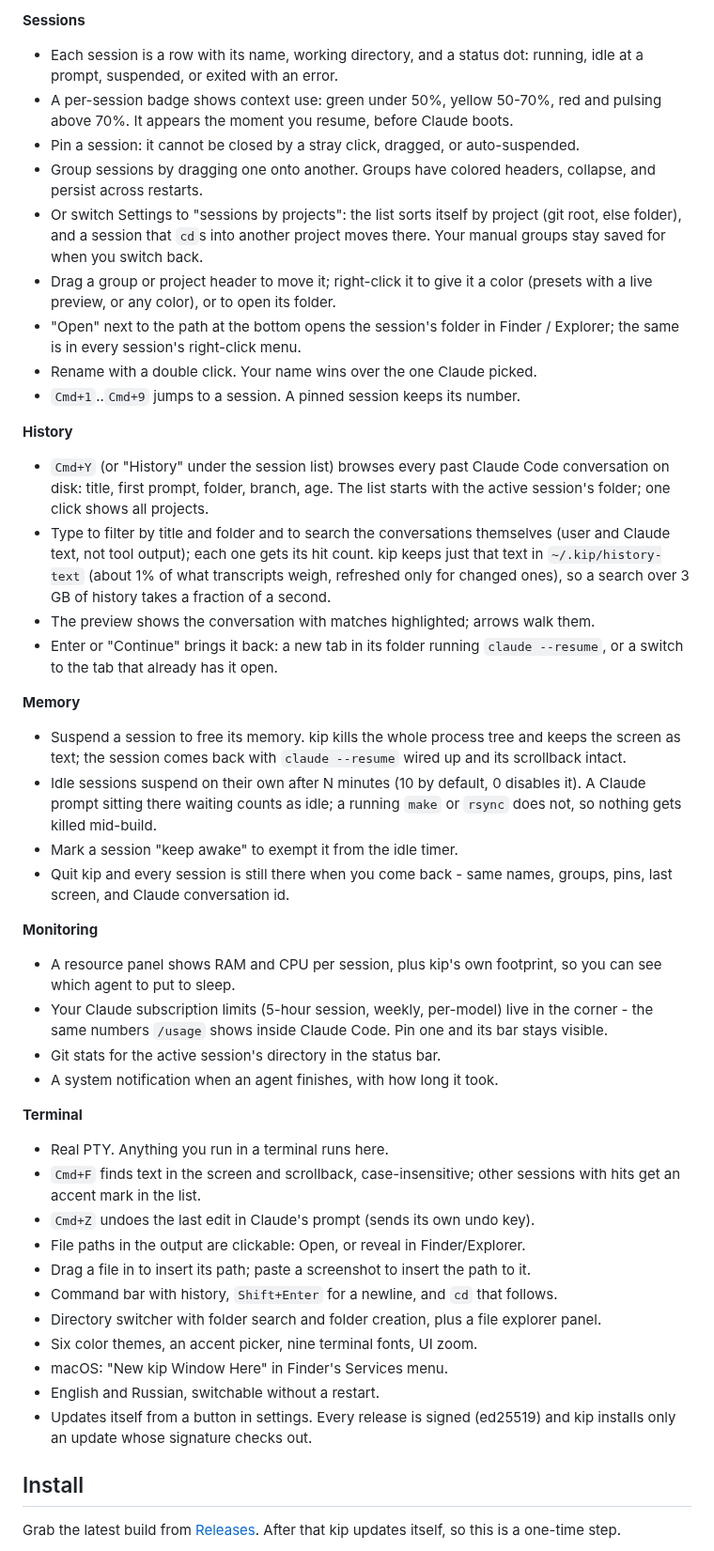
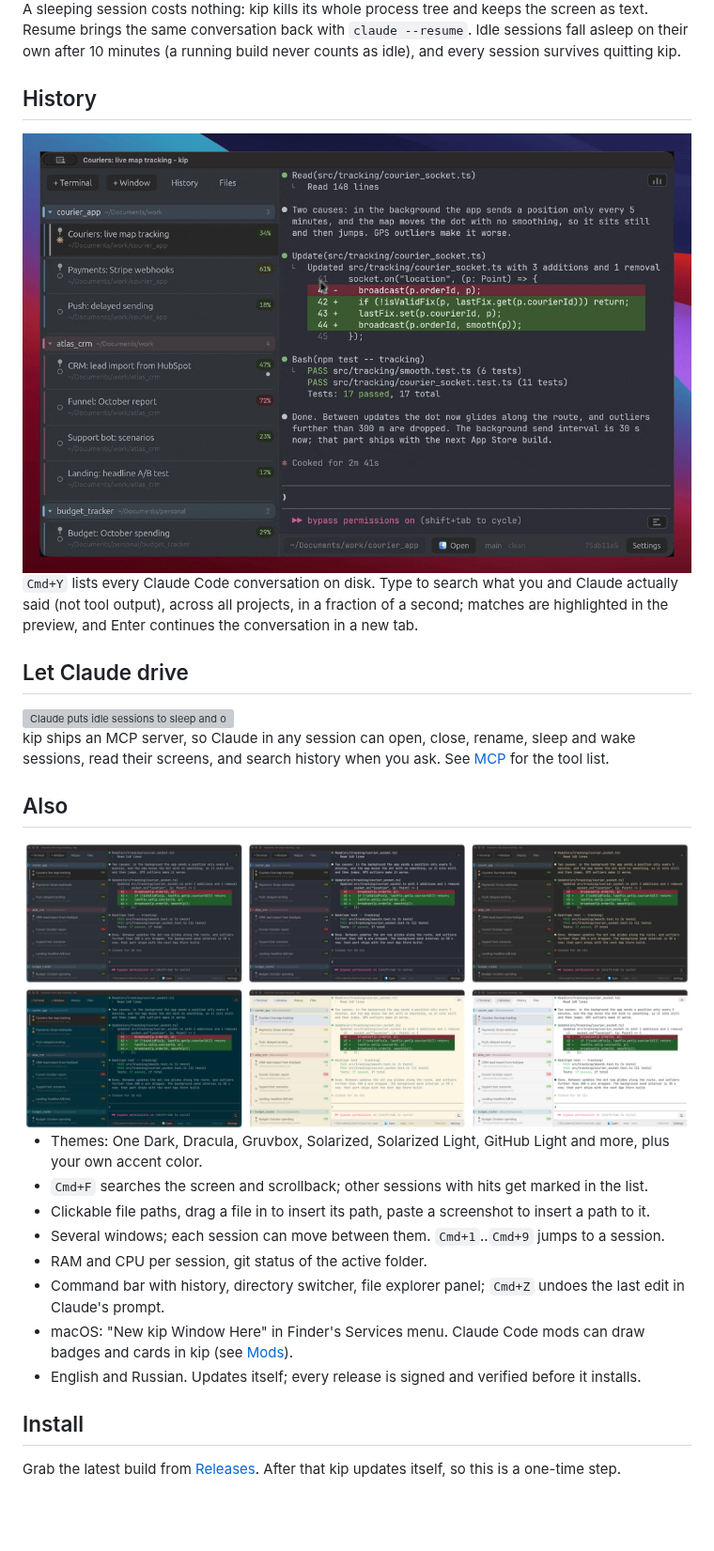
Before and after one commit to densharik/kip, a Markdown page: README.md, the part around one of its changes. Shown at 94% size. Drawn GitHub-style; pictures changed too: docs/media/history.gif (added), docs/media/themes.png (added); blank space fills up the shorter version; grey boxes are pictures that could not be loaded.

Commit message:
README shows what kip is for: demo GIFs and a shorter pitch
A hero GIF of several agents working side by side, short clips for sleep
and wake, history search and Claude driving kip over MCP, and a theme
grid. The long feature list is folded into one "Also" section.

Co-Authored-By: Claude Opus 5.5 <noreply@anthropic.com>

```diff
--- a/README.md
+++ b/README.md
@@ -27,74 +34,38 @@ they are gone. kip fixes those three things and stays out of the way otherwise.
 
-**Sessions**
+A sleeping session costs nothing: kip kills its whole process tree and keeps the
+screen as text. Resume brings the same conversation back with
+`claude --resume`. Idle sessions fall asleep on their own after 10 minutes (a
+running build never counts as idle), and every session survives quitting kip.
 
-- Each session is a row with its name, working directory, and a status dot:
-  running, idle at a prompt, suspended, or exited with an error.
-- A per-session badge shows context use: green under 50%, yellow 50-70%, red and
-  pulsing above 70%. It appears the moment you resume, before Claude boots.
-- Pin a session: it cannot be closed by a stray click, dragged, or auto-suspended.
-- Group sessions by dragging one onto another. Groups have colored headers,
-  collapse, and persist across restarts.
-- Or switch Settings to "sessions by projects": the list sorts itself by project
-  (git root, else folder), and a session that `cd`s into another project moves
-  there. Your manual groups stay saved for when you switch back.
-- Drag a group or project header to move it; right-click it to give it a color
-  (presets with a live preview, or any color), or to open its folder.
-- "Open" next to the path at the bottom opens the session's folder in Finder /
-  Explorer; the same is in every session's right-click menu.
-- Rename with a double click. Your name wins over the one Claude picked.
-- `Cmd+1`..`Cmd+9` jumps to a session. A pinned session keeps its number.
+## History
 
-**History**
+<img src="docs/media/history.gif" width="880" alt="Searching past Claude conversations across projects">
 
-- `Cmd+Y` (or "History" under the session list) browses every past Claude Code
-  conversation on disk: title, first prompt, folder, branch, age. The list starts
-  with the active session's folder; one click shows all projects.
-- Type to filter by title and folder and to search the conversations themselves
-  (user and Claude text, not tool output); each one gets its hit count. kip
-  keeps just that text in `~/.kip/history-text` (about 1% of what transcripts
-  weigh, refreshed only for changed ones), so a search over 3 GB of history
-  takes a fraction of a second.
-- The preview shows the conversation with matches highlighted; arrows walk them.
-- Enter or "Continue" brings it back: a new tab in its folder running
-  `claude --resume`, or a switch to the tab that already has it open.
+`Cmd+Y` lists every Claude Code conversation on disk. Type to search what you
+and Claude actually said (not tool output), across all projects, in a fraction
+of a second; matches are highlighted in the preview, and Enter continues the
+conversation in a new tab.
 
-**Memory**
+## Let Claude drive
 
-- Suspend a session to free its memory. kip kills the whole process tree and
-  keeps the screen as text; the session comes back with `claude --resume` wired
-  up and its scrollback intact.
-- Idle sessions suspend on their own after N minutes (10 by default, 0 disables
-  it). A Claude prompt sitting there waiting counts as idle; a running `make` or
-  `rsync` does not, so nothing gets killed mid-build.
-- Mark a session "keep awake" to exempt it from the idle timer.
-- Quit kip and every session is still there when you come back - same names,
-  groups, pins, last screen, and Claude conversation id.
+<img src="docs/media/mcp.gif" width="880" alt="Claude puts idle sessions to sleep and opens a new one through kip's MCP server">
 
-**Monitoring**
+kip ships an MCP server, so Claude in any session can open, close, rename,
+sleep and wake sessions, read their screens, and search history when you ask.
+See [MCP](#mcp-claude-drives-kip) for the tool list.
 
-- A resource panel shows RAM and CPU per session, plus kip's own footprint, so
-  you can see which agent to put to sleep.
-- Your Claude subscription limits (5-hour session, weekly, per-model) live in the
-  corner - the same numbers `/usage` shows inside Claude Code. Pin one and its
-  bar stays visible.
-- Git stats for the active session's directory in the status bar.
-- A system notification when an agent finishes, with how long it took.
+## Also
 
-**Terminal**
+<img src="docs/media/themes.png" width="880" alt="kip in six color themes">
 
-- Real PTY. Anything you run in a terminal runs here.
-- `Cmd+F` finds text in the screen and scrollback, case-insensitive; other
-  sessions with hits get an accent mark in the list.
-- `Cmd+Z` undoes the last edit in Claude's prompt (sends its own undo key).
-- File paths in the output are clickable: Open, or reveal in Finder/Explorer.
-- Drag a file in to insert its path; paste a screenshot to insert the path to it.
-- Command bar with history, `Shift+Enter` for a newline, and `cd` that follows.
-- Directory switcher with folder search and folder creation, plus a file explorer
-  panel.
-- Six color themes, an accent picker, nine terminal fonts, UI zoom.
-- macOS: "New kip Window Here" in Finder's Services menu.
-- English and Russian, switchable without a restart.
-- Updates itself from a button in settings. Every release is signed (ed25519) and kip installs only an update whose signature checks out.
+- Themes: One Dark, Dracula, Gruvbox, Solarized, Solarized Light, GitHub Light and more, plus your own accent color.
+- `Cmd+F` searches the screen and scrollback; other sessions with hits get marked in the list.
+- Clickable file paths, drag a file in to insert its path, paste a screenshot to insert a path to it.
+- Several windows; each session can move between them. `Cmd+1`..`Cmd+9` jumps to a session.
+- RAM and CPU per session, git status of the active folder.
+- Command bar with history, directory switcher, file explorer panel; `Cmd+Z` undoes the last edit in Claude's prompt.
+- macOS: "New kip Window Here" in Finder's Services menu. Claude Code mods can draw badges and cards in kip (see [Mods](#mods)).
+- English and Russian. Updates itself; every release is signed and verified before it installs.
 
 ## Install
 
```
Also changed, not shown: other parts of README.md (+23 -16 lines), 3 other files.
